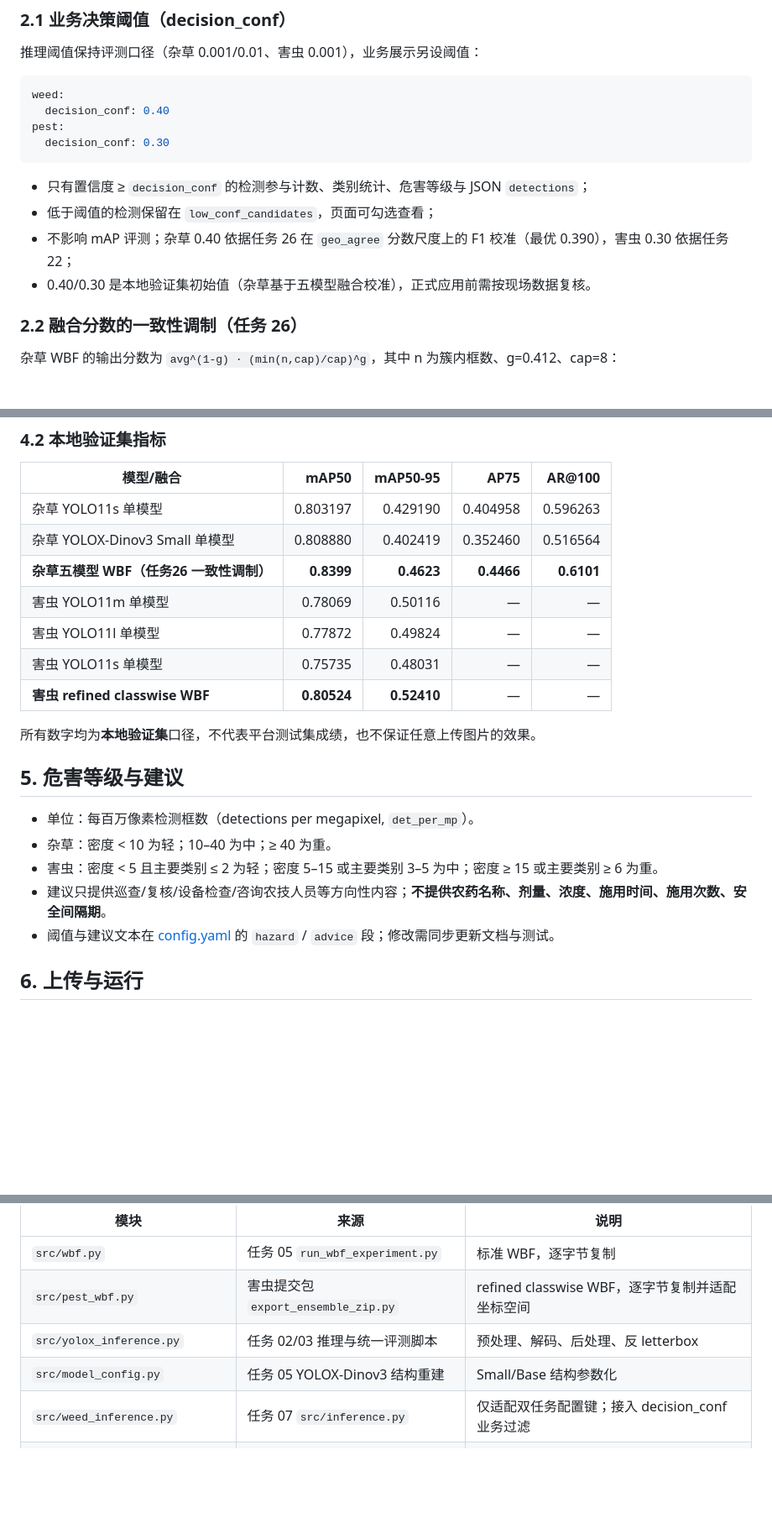
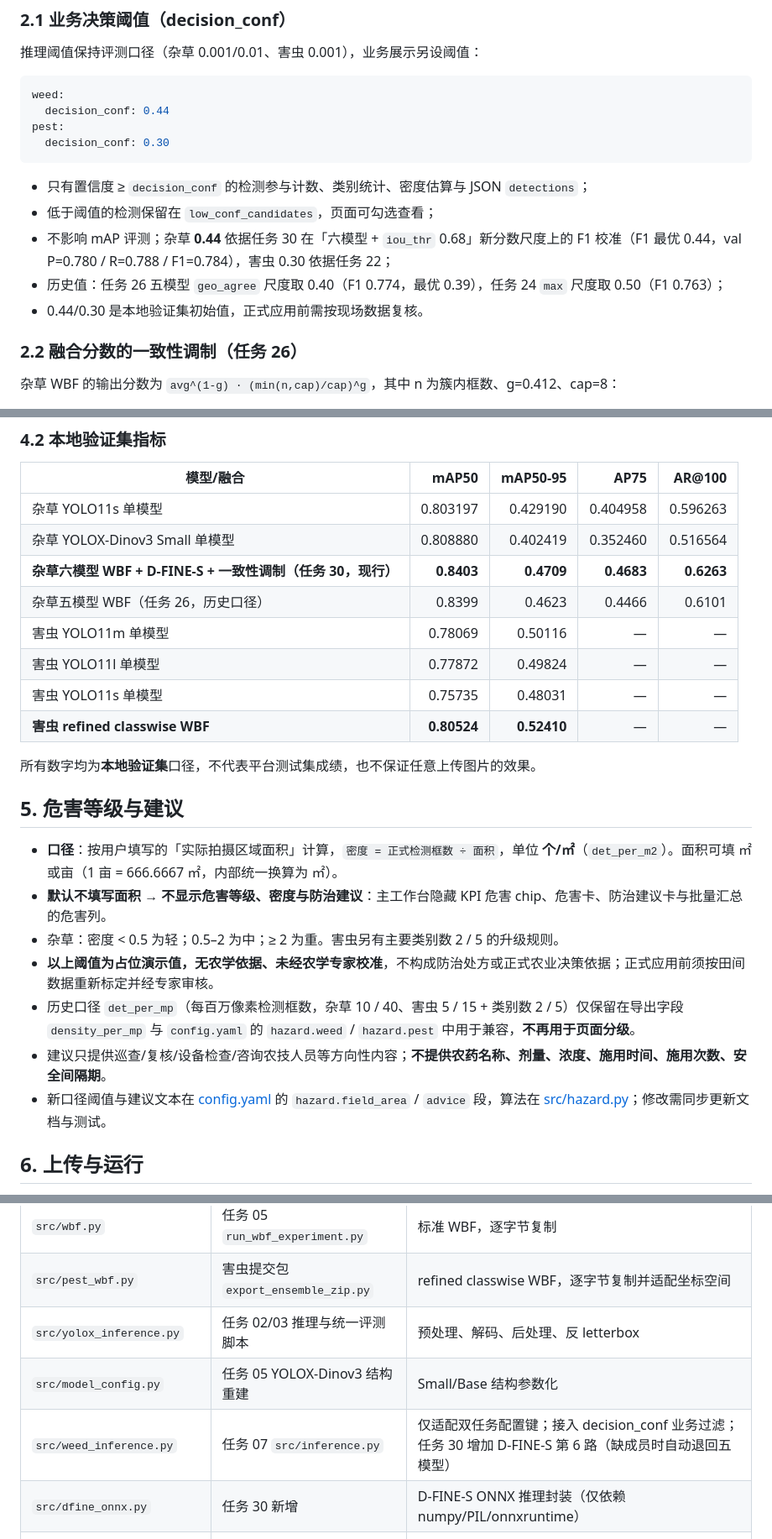
Before and after one commit to Anerqi/WheatFieldAI, a Markdown page: CONTEXT.md, 3 parts joined by grey strips. Shown at 84% size. Drawn GitHub-style; blank space fills up the shorter version.

````diff
--- a/CONTEXT.md
+++ b/CONTEXT.md
@@ -27,15 +27,16 @@
 
 ```yaml
 weed:
-  decision_conf: 0.40
+  decision_conf: 0.44
 pest:
   decision_conf: 0.30
 ```
 
-- 只有置信度 ≥ `decision_conf` 的检测参与计数、类别统计、危害等级与 JSON `detections`；
+- 只有置信度 ≥ `decision_conf` 的检测参与计数、类别统计、密度估算与 JSON `detections`；
 - 低于阈值的检测保留在 `low_conf_candidates`，页面可勾选查看；
-- 不影响 mAP 评测；杂草 0.40 依据任务 26 在 `geo_agree` 分数尺度上的 F1 校准（最优 0.390），害虫 0.30 依据任务 22；
-- 0.40/0.30 是本地验证集初始值（杂草基于五模型融合校准），正式应用前需按现场数据复核。
+- 不影响 mAP 评测；杂草 **0.44** 依据任务 30 在「六模型 + `iou_thr` 0.68」新分数尺度上的 F1 校准（F1 最优 0.44，val P=0.780 / R=0.788 / F1=0.784），害虫 0.30 依据任务 22；
+- 历史值：任务 26 五模型 `geo_agree` 尺度取 0.40（F1 0.774，最优 0.39），任务 24 `max` 尺度取 0.50（F1 0.763）；
+- 0.44/0.30 是本地验证集初始值，正式应用前需按现场数据复核。
 
 ### 2.2 融合分数的一致性调制（任务 26）
 
@@ -80,7 +81,8 @@ num_classes = 1
 |---|---:|---:|---:|---:|
 | 杂草 YOLO11s 单模型 | 0.803197 | 0.429190 | 0.404958 | 0.596263 |
 | 杂草 YOLOX-Dinov3 Small 单模型 | 0.808880 | 0.402419 | 0.352460 | 0.516564 |
-| **杂草五模型 WBF（任务26 一致性调制）** | **0.8399** | **0.4623** | **0.4466** | **0.6101** |
+| **杂草六模型 WBF + D-FINE-S + 一致性调制（任务 30，现行）** | **0.8403** | **0.4709** | **0.4683** | **0.6263** |
+| 杂草五模型 WBF（任务 26，历史口径） | 0.8399 | 0.4623 | 0.4466 | 0.6101 |
 | 害虫 YOLO11m 单模型 | 0.78069 | 0.50116 | — | — |
 | 害虫 YOLO11l 单模型 | 0.77872 | 0.49824 | — | — |
 | 害虫 YOLO11s 单模型 | 0.75735 | 0.48031 | — | — |
@@ -90,11 +92,13 @@ num_classes = 1
 
 ## 5. 危害等级与建议
 
-- 单位：每百万像素检测框数（detections per megapixel, `det_per_mp`）。
-- 杂草：密度 < 10 为轻；10–40 为中；≥ 40 为重。
-- 害虫：密度 < 5 且主要类别 ≤ 2 为轻；密度 5–15 或主要类别 3–5 为中；密度 ≥ 15 或主要类别 ≥ 6 为重。
+- **口径**：按用户填写的「实际拍摄区域面积」计算，`密度 = 正式检测框数 ÷ 面积`，单位 **个/㎡**（`det_per_m2`）。面积可填 ㎡ 或亩（1 亩 = 666.6667 ㎡，内部统一换算为 ㎡）。
+- **默认不填写面积 → 不显示危害等级、密度与防治建议**：主工作台隐藏 KPI 危害 chip、危害卡、防治建议卡与批量汇总的危害列。
+- 杂草：密度 < 0.5 为轻；0.5–2 为中；≥ 2 为重。害虫另有主要类别数 2 / 5 的升级规则。
+- **以上阈值为占位演示值，无农学依据、未经农学专家校准**，不构成防治处方或正式农业决策依据；正式应用前须按田间数据重新标定并经专家审核。
+- 历史口径 `det_per_mp`（每百万像素检测框数，杂草 10 / 40、害虫 5 / 15 + 类别数 2 / 5）仅保留在导出字段 `density_per_mp` 与 `config.yaml` 的 `hazard.weed` / `hazard.pest` 中用于兼容，**不再用于页面分级**。
 - 建议只提供巡查/复核/设备检查/咨询农技人员等方向性内容；**不提供农药名称、剂量、浓度、施用时间、施用次数、安全间隔期**。
-- 阈值与建议文本在 [config.yaml](config.yaml) 的 `hazard` / `advice` 段；修改需同步更新文档与测试。
+- 新口径阈值与建议文本在 [config.yaml](config.yaml) 的 `hazard.field_area` / `advice` 段，算法在 [src/hazard.py](src/hazard.py)；修改需同步更新文档与测试。
 
 ## 6. 上传与运行
 
@@ -126,7 +133,8 @@ SHA-256 前 12 位与检查方法见 [packaging/model_assets.yaml](packaging/mod
 | `src/pest_wbf.py` | 害虫提交包 `export_ensemble_zip.py` | refined classwise WBF，逐字节复制并适配坐标空间 |
 | `src/yolox_inference.py` | 任务 02/03 推理与统一评测脚本 | 预处理、解码、后处理、反 letterbox |
 | `src/model_config.py` | 任务 05 YOLOX-Dinov3 结构重建 | Small/Base 结构参数化 |
-| `src/weed_inference.py` | 任务 07 `src/inference.py` | 仅适配双任务配置键；接入 decision_conf 业务过滤 |
+| `src/weed_inference.py` | 任务 07 `src/inference.py` | 仅适配双任务配置键；接入 decision_conf 业务过滤；任务 30 增加 D-FINE-S 第 6 路（缺成员时自动退回五模型） |
+| `src/dfine_onnx.py` | 任务 30 新增 | D-FINE-S ONNX 推理封装（仅依赖 numpy/PIL/onnxruntime） |
 | `src/decision.py` | 2026-10-28 业务阈值校准 | 决策阈值读取、检测拆分、置信度统计与类别计数 |
 | `src/models.py` / `pest_models.py` | 任务 08 | 双任务模型管理与显存策略 |
 | `src/hazard.py` / `advice.py` | 任务 07/08 | 规则原型，配置驱动 |
````
Also changed, not shown: other parts of CONTEXT.md (+5 -2 lines), README.md (+4 -4 lines), assets/demo_weed_fullpage.jpg, 11 other files.
